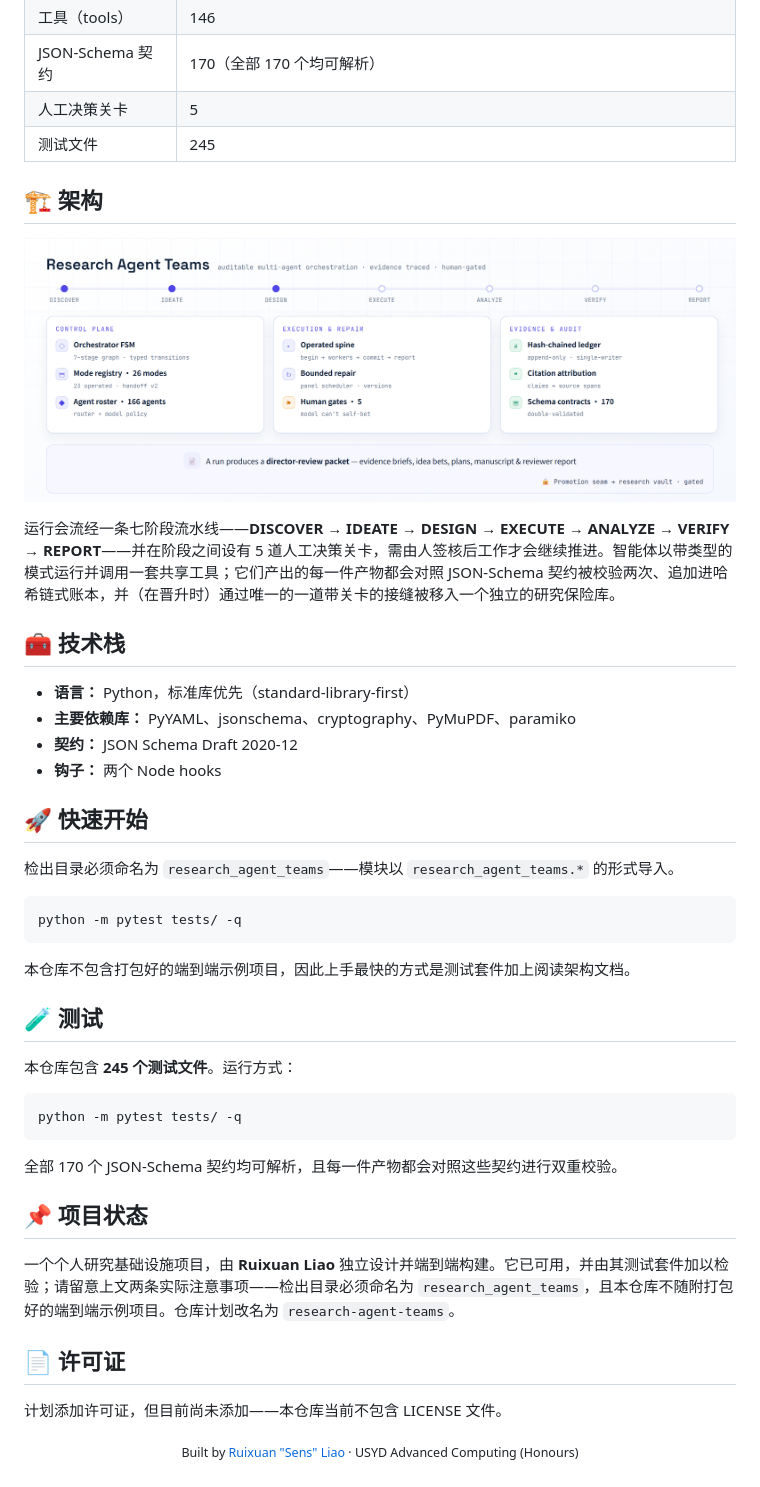
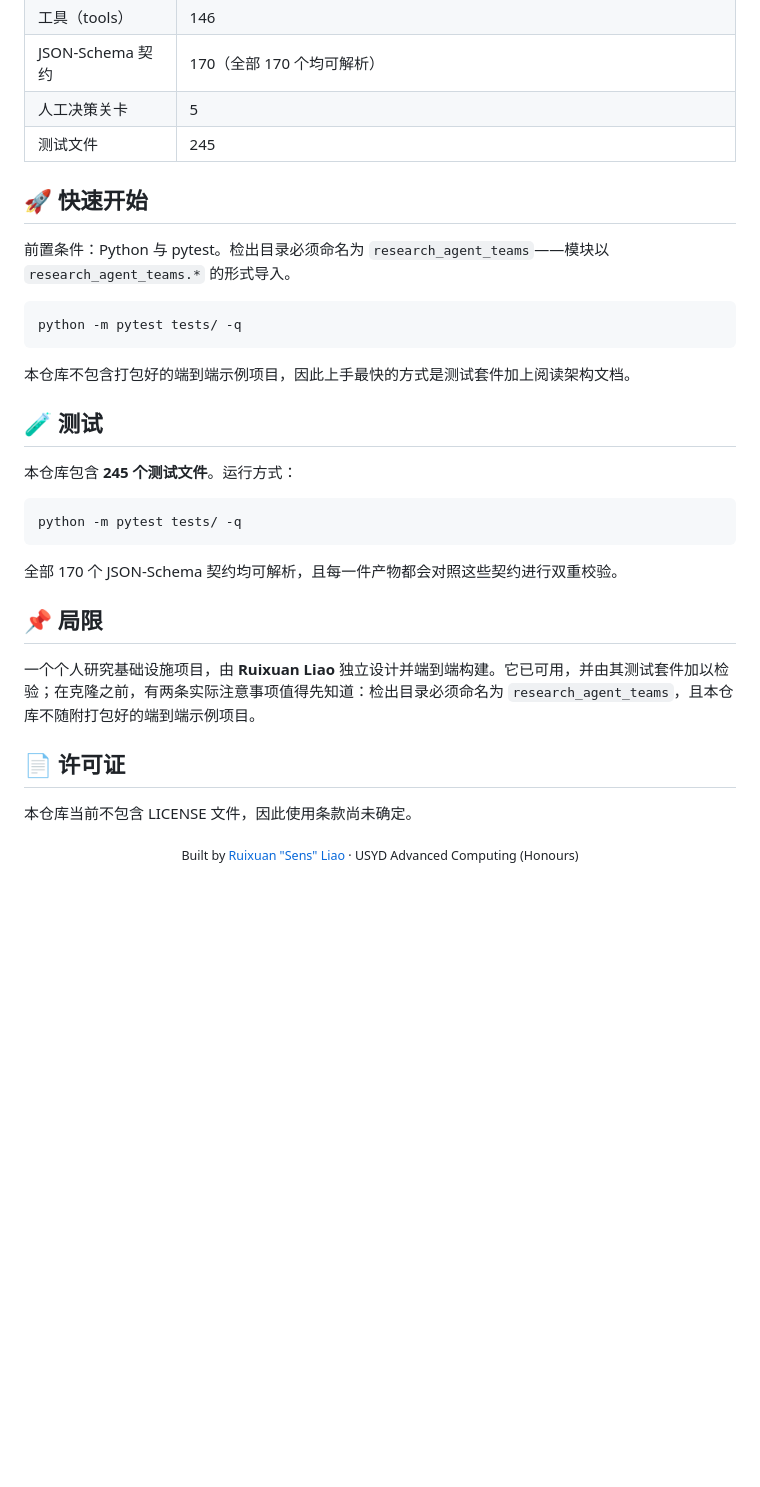
Before and after one commit to SensLiao/AI-research-team, a Markdown page: README.zh-CN.md, the part around the change printed below. Drawn GitHub-style; pictures changed too: docs/architecture.png; blank space fills up the shorter version.

````diff
--- a/README.zh-CN.md
+++ b/README.zh-CN.md
@@ -46,22 +50,9 @@ Research Agent Teams 是一个可审计的多智能体研究编排系统。它
 | 人工决策关卡 | 5 |
 | 测试文件 | 245 |
 
-## 🏗 架构
-
-<p align="center"><img src="docs/architecture.png" alt="Research Agent Teams architecture" width="100%"></p>
-
-运行会流经一条七阶段流水线——**DISCOVER → IDEATE → DESIGN → EXECUTE → ANALYZE → VERIFY → REPORT**——并在阶段之间设有 5 道人工决策关卡，需由人签核后工作才会继续推进。智能体以带类型的模式运行并调用一套共享工具；它们产出的每一件产物都会对照 JSON-Schema 契约被校验两次、追加进哈希链式账本，并（在晋升时）通过唯一的一道带关卡的接缝被移入一个独立的研究保险库。
-
-## 🧰 技术栈
-
-- **语言：** Python，标准库优先（standard-library-first）
-- **主要依赖库：** PyYAML、jsonschema、cryptography、PyMuPDF、paramiko
-- **契约：** JSON Schema Draft 2020-12
-- **钩子：** 两个 Node hooks
-
 ## 🚀 快速开始
 
-检出目录必须命名为 `research_agent_teams`——模块以 `research_agent_teams.*` 的形式导入。
+前置条件：Python 与 pytest。检出目录必须命名为 `research_agent_teams`——模块以 `research_agent_teams.*` 的形式导入。
 
 ```bash
 python -m pytest tests/ -q
@@ -79,12 +70,12 @@ python -m pytest tests/ -q
 
 全部 170 个 JSON-Schema 契约均可解析，且每一件产物都会对照这些契约进行双重校验。
 
-## 📌 项目状态
+## 📌 局限
 
-一个个人研究基础设施项目，由 **Ruixuan Liao** 独立设计并端到端构建。它已可用，并由其测试套件加以检验；请留意上文两条实际注意事项——检出目录必须命名为 `research_agent_teams`，且本仓库不随附打包好的端到端示例项目。仓库计划改名为 `research-agent-teams`。
+一个个人研究基础设施项目，由 **Ruixuan Liao** 独立设计并端到端构建。它已可用，并由其测试套件加以检验；在克隆之前，有两条实际注意事项值得先知道：检出目录必须命名为 `research_agent_teams`，且本仓库不随附打包好的端到端示例项目。
 
 ## 📄 许可证
 
-计划添加许可证，但目前尚未添加——本仓库当前不包含 LICENSE 文件。
+本仓库当前不包含 LICENSE 文件，因此使用条款尚未确定。
 
 <p align="center"><sub>Built by <a href="https://github.com/SensLiao">Ruixuan "Sens" Liao</a> · USYD Advanced Computing (Honours)</sub></p>
````
Also changed, not shown: other parts of README.zh-CN.md (+21 -17 lines), README.md (+24 -33 lines), docs/hero.png, docs/social-preview.png.
